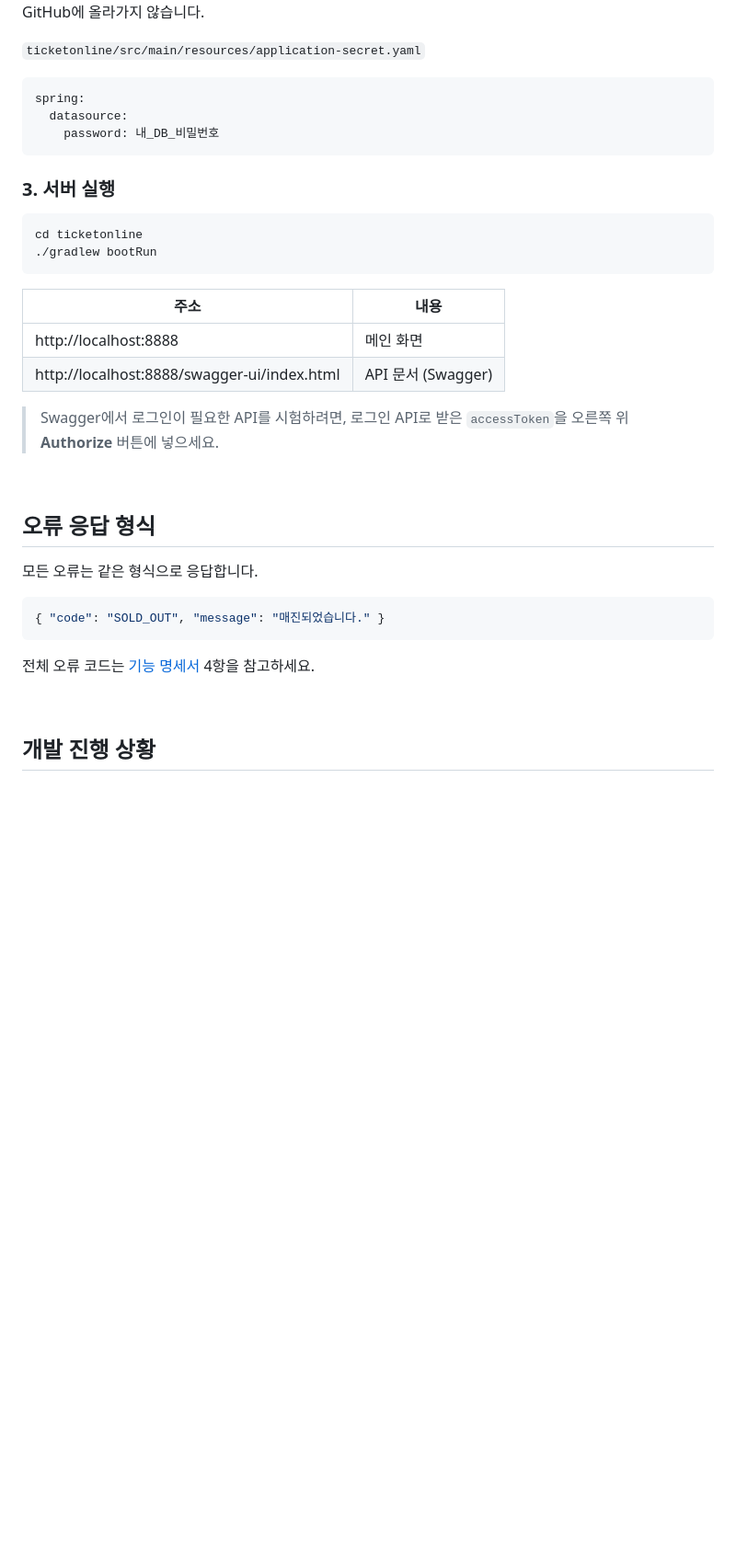
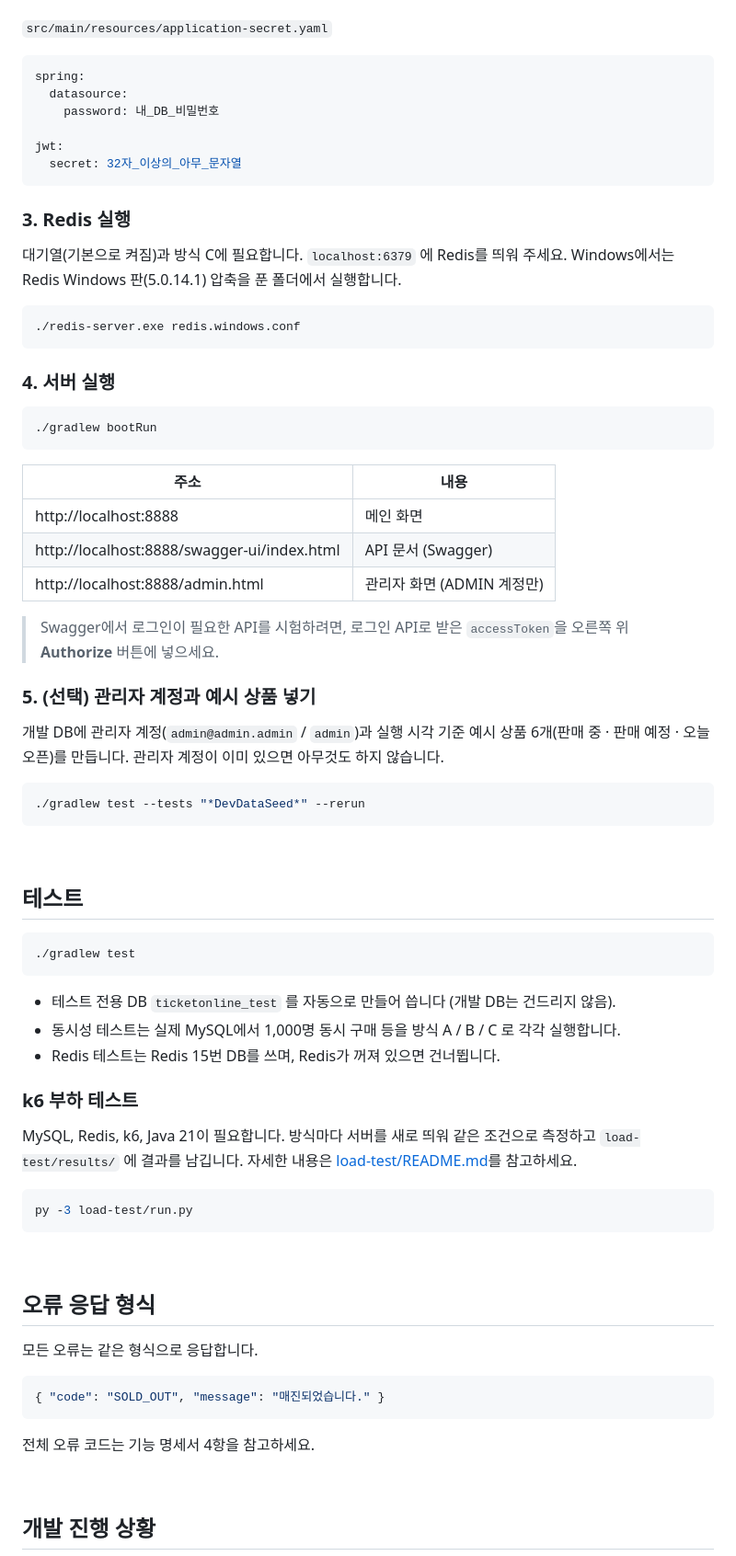
Before and after one commit to jihu1130/ticketonline, a Markdown page: README.md, the part around one of its changes. Shown at 92% size. Rendered like a GitHub page; blank space fills up the shorter version.

````diff
--- a/README.md
+++ b/README.md
@@ -106,16 +130,27 @@ CREATE DATABASE ticketonline DEFAULT CHARACTER SET utf8mb4;
 이 파일은 `.gitignore`에 들어 있어 GitHub에 올라가지 않습니다.
 
-`ticketonline/src/main/resources/application-secret.yaml`
+`src/main/resources/application-secret.yaml`
 ```yaml
 spring:
   datasource:
     password: 내_DB_비밀번호
+
+jwt:
+  secret: 32자_이상의_아무_문자열
 ```
 
-### 3. 서버 실행
+### 3. Redis 실행
+
+대기열(기본으로 켜짐)과 방식 C에 필요합니다. `localhost:6379` 에 Redis를 띄워 주세요.
+Windows에서는 Redis Windows 판(5.0.14.1) 압축을 푼 폴더에서 실행합니다.
 
 ```bash
-cd ticketonline
+./redis-server.exe redis.windows.conf
+```
+
+### 4. 서버 실행
+
+```bash
 ./gradlew bootRun
 ```
 
@@ -123,8 +158,39 @@ cd ticketonline
 |---|---|
 | http://localhost:8888 | 메인 화면 |
 | http://localhost:8888/swagger-ui/index.html | API 문서 (Swagger) |
+| http://localhost:8888/admin.html | 관리자 화면 (ADMIN 계정만) |
 
 > Swagger에서 로그인이 필요한 API를 시험하려면, 로그인 API로 받은 `accessToken`을 오른쪽 위 **Authorize** 버튼에 넣으세요.
+
+### 5. (선택) 관리자 계정과 예시 상품 넣기
+
+개발 DB에 관리자 계정(`admin@admin.admin` / `admin`)과 실행 시각 기준 예시 상품 6개(판매 중 · 판매 예정 · 오늘 오픈)를 만듭니다.
+관리자 계정이 이미 있으면 아무것도 하지 않습니다.
+
+```bash
+./gradlew test --tests "*DevDataSeed*" --rerun
+```
+
+<br>
+
+## 테스트
+
+```bash
+./gradlew test
+```
+
+- 테스트 전용 DB `ticketonline_test` 를 자동으로 만들어 씁니다 (개발 DB는 건드리지 않음).
+- 동시성 테스트는 실제 MySQL에서 1,000명 동시 구매 등을 방식 A / B / C 로 각각 실행합니다.
+- Redis 테스트는 Redis 15번 DB를 쓰며, Redis가 꺼져 있으면 건너뜁니다.
+
+### k6 부하 테스트
+
+MySQL, Redis, k6, Java 21이 필요합니다. 방식마다 서버를 새로 띄워 같은 조건으로 측정하고 `load-test/results/` 에 결과를 남깁니다.
+자세한 내용은 [load-test/README.md](load-test/README.md)를 참고하세요.
+
+```bash
+py -3 load-test/run.py
+```
 
 <br>
 
@@ -136,7 +202,7 @@ cd ticketonline
 { "code": "SOLD_OUT", "message": "매진되었습니다." }
 ```
 
-전체 오류 코드는 [기능 명세서](proposal/웹프로잭트_기능명세서.docx) 4항을 참고하세요.
+전체 오류 코드는 기능 명세서 4항을 참고하세요.
 
 <br>
 
````
Also changed, not shown: other parts of README.md (+72 -48 lines).
